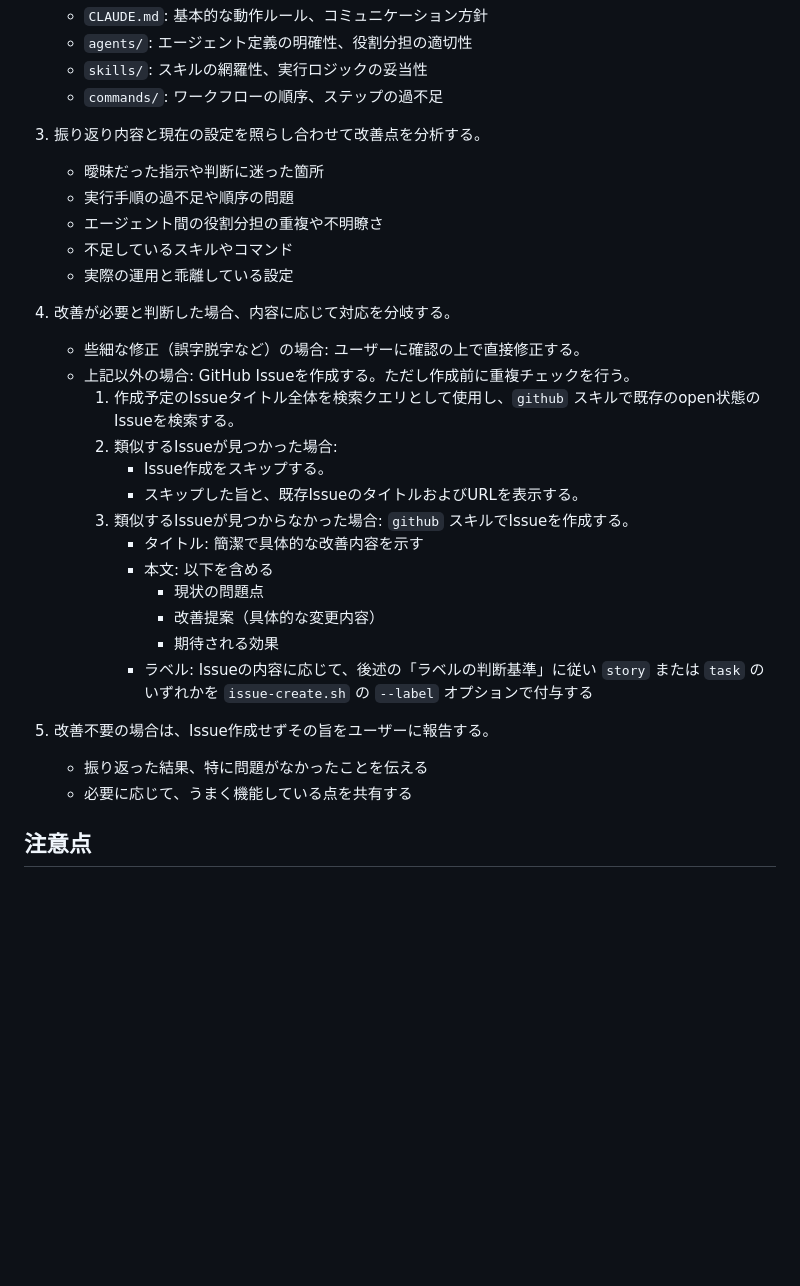
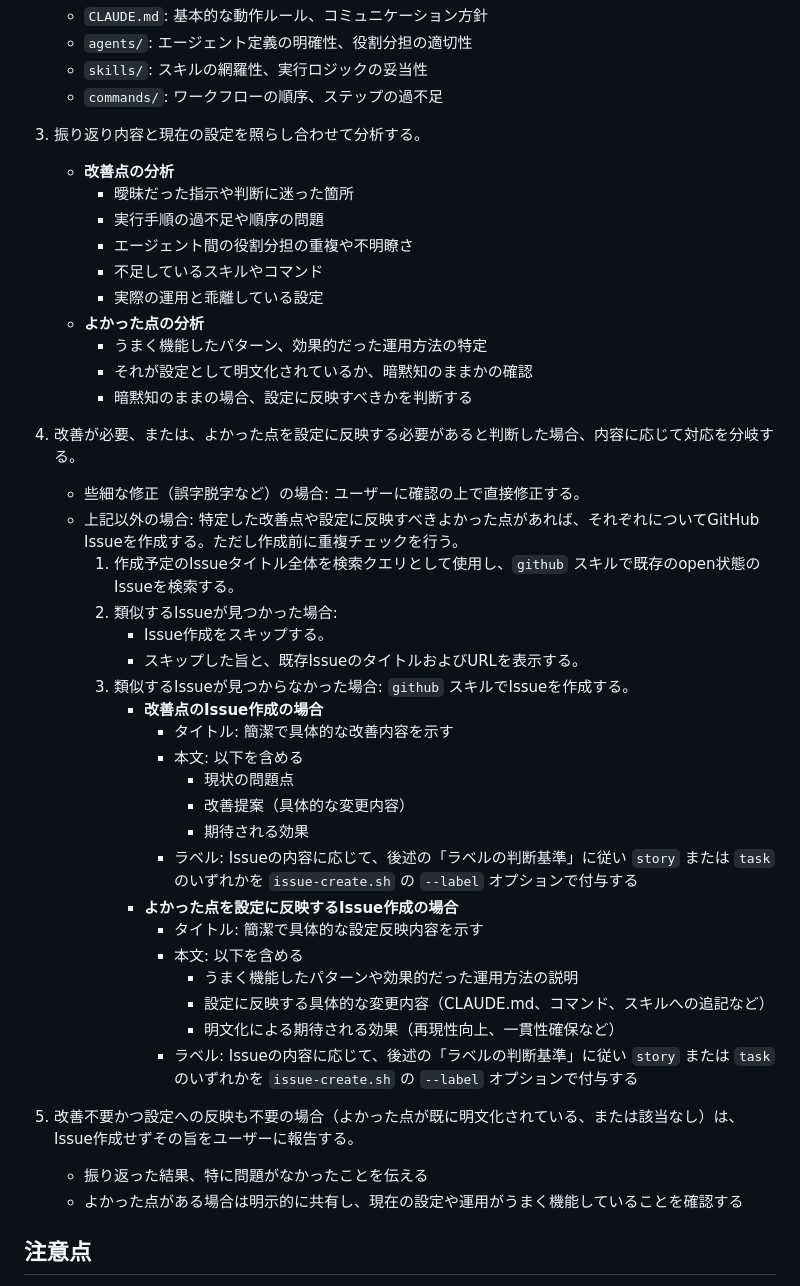
Before and after one commit to canpok1/maze-runner, a Markdown page: .claude/commands/retro.md, the part around the change. Drawn GitHub-style; blank space fills up the shorter version.

Commit message:
/retroコマンドに「よかった点の継続」観点を追加 (#233)
* retroコマンドによかった点の継続観点を追加

closes #230

https://claude.ai/code/session_01FxEqNx2kRHk5eVhx9ANi1M

* レビュー指摘に基づき手順の論理的な流れを改善

https://claude.ai/code/session_01FxEqNx2kRHk5eVhx9ANi1M

* Issue作成の複数対応を明確化するよう記述を修正

https://claude.ai/code/session_01FxEqNx2kRHk5eVhx9ANi1M

---------

Co-authored-by: Claude <noreply@anthropic.com>

```diff
--- a/.claude/commands/retro.md
+++ b/.claude/commands/retro.md
@@ -16,31 +16,44 @@ description: 作業セッションを振り返り、.claude/配下の設定改
     - `skills/`: スキルの網羅性、実行ロジックの妥当性
     - `commands/`: ワークフローの順序、ステップの過不足
 
-3. 振り返り内容と現在の設定を照らし合わせて改善点を分析する。
-    - 曖昧だった指示や判断に迷った箇所
-    - 実行手順の過不足や順序の問題
-    - エージェント間の役割分担の重複や不明瞭さ
-    - 不足しているスキルやコマンド
-    - 実際の運用と乖離している設定
+3. 振り返り内容と現在の設定を照らし合わせて分析する。
+    - **改善点の分析**
+        - 曖昧だった指示や判断に迷った箇所
+        - 実行手順の過不足や順序の問題
+        - エージェント間の役割分担の重複や不明瞭さ
+        - 不足しているスキルやコマンド
+        - 実際の運用と乖離している設定
+    - **よかった点の分析**
+        - うまく機能したパターン、効果的だった運用方法の特定
+        - それが設定として明文化されているか、暗黙知のままかの確認
+        - 暗黙知のままの場合、設定に反映すべきかを判断する
 
-4. 改善が必要と判断した場合、内容に応じて対応を分岐する。
+4. 改善が必要、または、よかった点を設定に反映する必要があると判断した場合、内容に応じて対応を分岐する。
     - 些細な修正（誤字脱字など）の場合: ユーザーに確認の上で直接修正する。
-    - 上記以外の場合: GitHub Issueを作成する。ただし作成前に重複チェックを行う。
+    - 上記以外の場合: 特定した改善点や設定に反映すべきよかった点があれば、それぞれについてGitHub Issueを作成する。ただし作成前に重複チェックを行う。
         1. 作成予定のIssueタイトル全体を検索クエリとして使用し、`github` スキルで既存のopen状態のIssueを検索する。
         2. 類似するIssueが見つかった場合:
             - Issue作成をスキップする。
             - スキップした旨と、既存IssueのタイトルおよびURLを表示する。
         3. 類似するIssueが見つからなかった場合: `github` スキルでIssueを作成する。
-            - タイトル: 簡潔で具体的な改善内容を示す
-            - 本文: 以下を含める
-                - 現状の問題点
-                - 改善提案（具体的な変更内容）
-                - 期待される効果
-            - ラベル: Issueの内容に応じて、後述の「ラベルの判断基準」に従い `story` または `task` のいずれかを `issue-create.sh` の `--label` オプションで付与する
+            - **改善点のIssue作成の場合**
+                - タイトル: 簡潔で具体的な改善内容を示す
+                - 本文: 以下を含める
+                    - 現状の問題点
+                    - 改善提案（具体的な変更内容）
+                    - 期待される効果
+                - ラベル: Issueの内容に応じて、後述の「ラベルの判断基準」に従い `story` または `task` のいずれかを `issue-create.sh` の `--label` オプションで付与する
+            - **よかった点を設定に反映するIssue作成の場合**
+                - タイトル: 簡潔で具体的な設定反映内容を示す
+                - 本文: 以下を含める
+                    - うまく機能したパターンや効果的だった運用方法の説明
+                    - 設定に反映する具体的な変更内容（CLAUDE.md、コマンド、スキルへの追記など）
+                    - 明文化による期待される効果（再現性向上、一貫性確保など）
+                - ラベル: Issueの内容に応じて、後述の「ラベルの判断基準」に従い `story` または `task` のいずれかを `issue-create.sh` の `--label` オプションで付与する
 
-5. 改善不要の場合は、Issue作成せずその旨をユーザーに報告する。
+5. 改善不要かつ設定への反映も不要の場合（よかった点が既に明文化されている、または該当なし）は、Issue作成せずその旨をユーザーに報告する。
     - 振り返った結果、特に問題がなかったことを伝える
-    - 必要に応じて、うまく機能している点を共有する
+    - よかった点がある場合は明示的に共有し、現在の設定や運用がうまく機能していることを確認する
 
 ## 注意点
 
```
